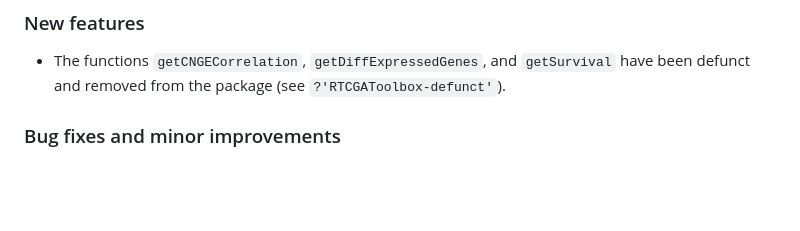
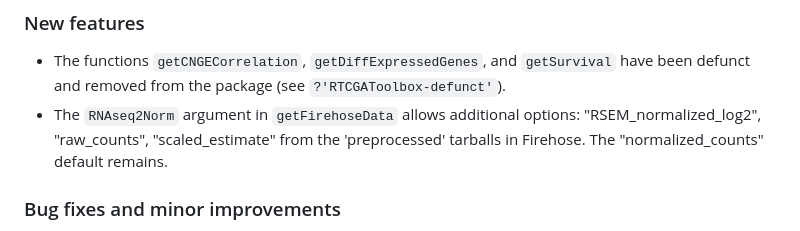
Before and after one commit to mksamur/RTCGAToolbox, a Markdown page: NEWS.md, the part around the change. GitHub-like rendering; blank space fills up the shorter version.

```diff
--- a/NEWS.md
+++ b/NEWS.md
@@ -4,6 +4,9 @@
 
 * The functions `getCNGECorrelation`, `getDiffExpressedGenes`, and `getSurvival`
 have been defunct and removed from the package (see `?'RTCGAToolbox-defunct'`).
+* The `RNAseq2Norm` argument in `getFirehoseData` allows additional
+options: "RSEM_normalized_log2", "raw_counts", "scaled_estimate" from the
+'preprocessed' tarballs in Firehose. The "normalized_counts" default remains.
 
 ### Bug fixes and minor improvements
 
```
